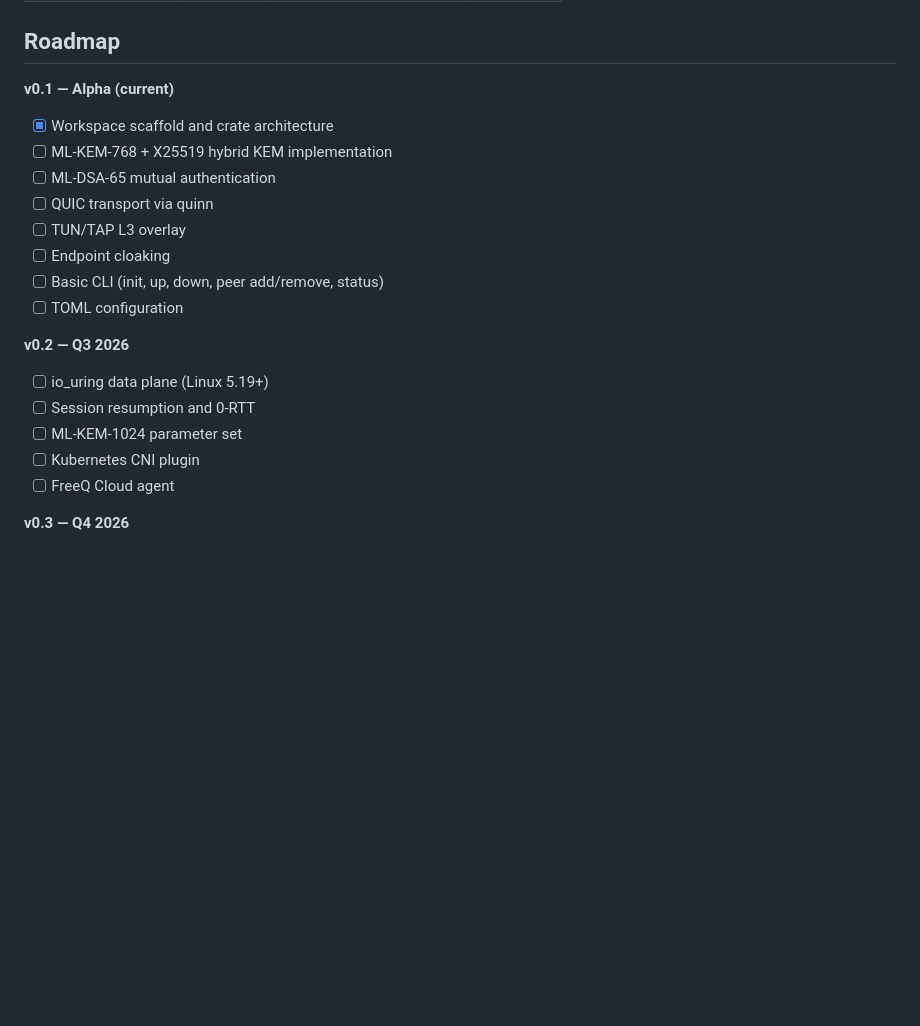
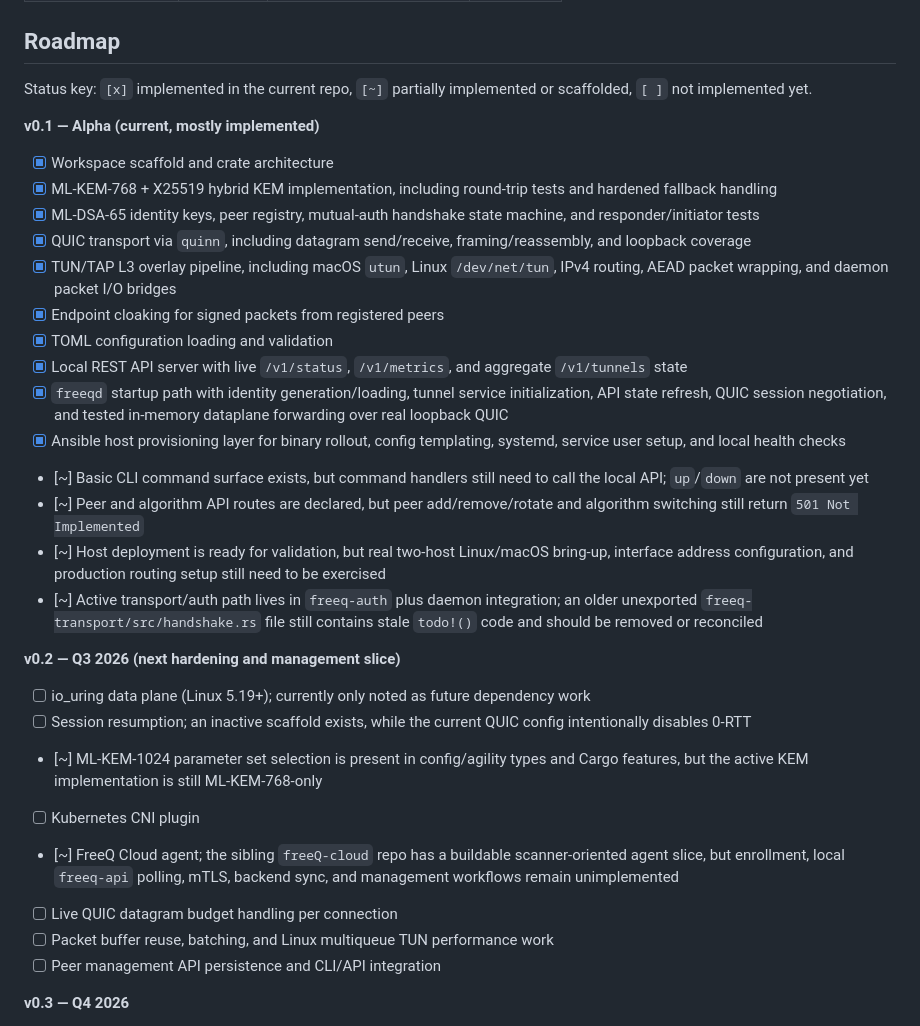
Before and after one commit to freeq-io/freeq-core, a Markdown page: README.md, the part around the change. Drawn GitHub-style; blank space fills up the shorter version.

Commit message:
Update roadmap to reflect implementation status

```diff
--- a/README.md
+++ b/README.md
@@ -113,22 +113,33 @@ graph TD
 
 ## Roadmap
 
-**v0.1 — Alpha (current)**
+Status key: `[x]` implemented in the current repo, `[~]` partially implemented or scaffolded, `[ ]` not implemented yet.
+
+**v0.1 — Alpha (current, mostly implemented)**
 - [x] Workspace scaffold and crate architecture
-- [ ] ML-KEM-768 + X25519 hybrid KEM implementation
-- [ ] ML-DSA-65 mutual authentication
-- [ ] QUIC transport via quinn
-- [ ] TUN/TAP L3 overlay
-- [ ] Endpoint cloaking
-- [ ] Basic CLI (init, up, down, peer add/remove, status)
-- [ ] TOML configuration
+- [x] ML-KEM-768 + X25519 hybrid KEM implementation, including round-trip tests and hardened fallback handling
+- [x] ML-DSA-65 identity keys, peer registry, mutual-auth handshake state machine, and responder/initiator tests
+- [x] QUIC transport via `quinn`, including datagram send/receive, framing/reassembly, and loopback coverage
+- [x] TUN/TAP L3 overlay pipeline, including macOS `utun`, Linux `/dev/net/tun`, IPv4 routing, AEAD packet wrapping, and daemon packet I/O bridges
+- [x] Endpoint cloaking for signed packets from registered peers
+- [x] TOML configuration loading and validation
+- [x] Local REST API server with live `/v1/status`, `/v1/metrics`, and aggregate `/v1/tunnels` state
+- [x] `freeqd` startup path with identity generation/loading, tunnel service initialization, API state refresh, QUIC session negotiation, and tested in-memory dataplane forwarding over real loopback QUIC
+- [x] Ansible host provisioning layer for binary rollout, config templating, systemd, service user setup, and local health checks
+- [~] Basic CLI command surface exists, but command handlers still need to call the local API; `up`/`down` are not present yet
+- [~] Peer and algorithm API routes are declared, but peer add/remove/rotate and algorithm switching still return `501 Not Implemented`
+- [~] Host deployment is ready for validation, but real two-host Linux/macOS bring-up, interface address configuration, and production routing setup still need to be exercised
+- [~] Active transport/auth path lives in `freeq-auth` plus daemon integration; an older unexported `freeq-transport/src/handshake.rs` file still contains stale `todo!()` code and should be removed or reconciled
 
-**v0.2 — Q3 2026**
-- [ ] io_uring data plane (Linux 5.19+)
-- [ ] Session resumption and 0-RTT
-- [ ] ML-KEM-1024 parameter set
+**v0.2 — Q3 2026 (next hardening and management slice)**
+- [ ] io_uring data plane (Linux 5.19+); currently only noted as future dependency work
+- [ ] Session resumption; an inactive scaffold exists, while the current QUIC config intentionally disables 0-RTT
+- [~] ML-KEM-1024 parameter set selection is present in config/agility types and Cargo features, but the active KEM implementation is still ML-KEM-768-only
 - [ ] Kubernetes CNI plugin
-- [ ] FreeQ Cloud agent
+- [~] FreeQ Cloud agent; the sibling `freeQ-cloud` repo has a buildable scanner-oriented agent slice, but enrollment, local `freeq-api` polling, mTLS, backend sync, and management workflows remain unimplemented
+- [ ] Live QUIC datagram budget handling per connection
+- [ ] Packet buffer reuse, batching, and Linux multiqueue TUN performance work
+- [ ] Peer management API persistence and CLI/API integration
 
 **v0.3 — Q4 2026**
 - [ ] Windows (WinTUN)
```
